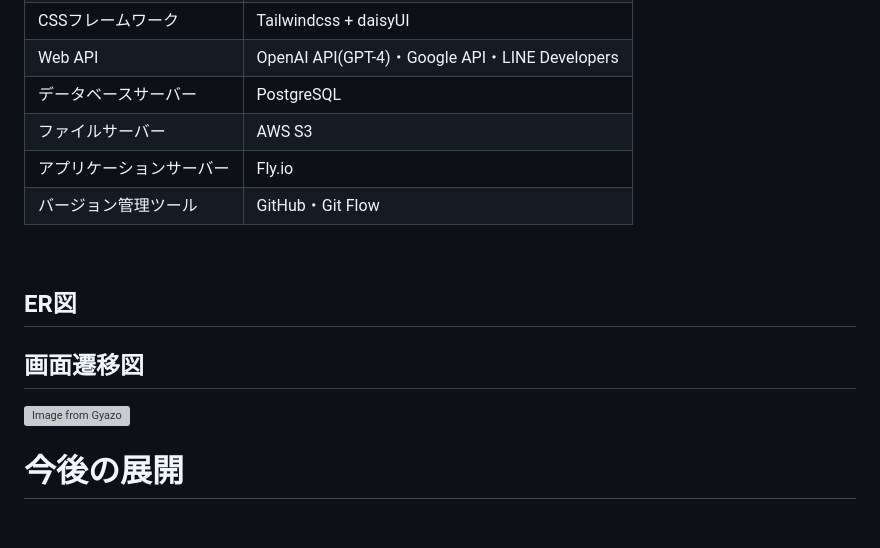
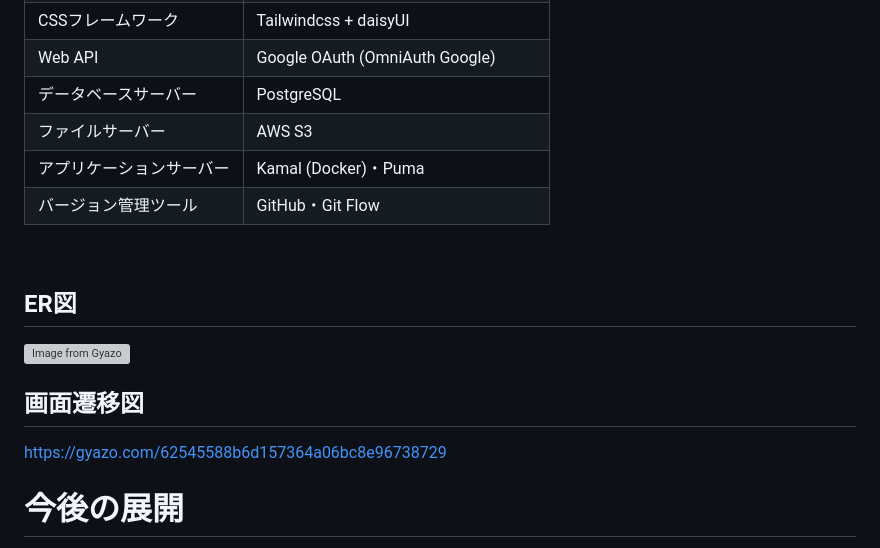
Before and after one commit to yoshi-ponta/health-no-jin, a Markdown page: README.md, the part around the change printed below. Rendered like a GitHub page; blank space fills up the shorter version; grey boxes are pictures that could not be loaded.

```diff
--- a/README.md
+++ b/README.md
@@ -62,15 +62,15 @@ https://health-no-jin.onrender.com
 | CSSフレームワーク | Tailwindcss + daisyUI |
-| Web API | OpenAI API(GPT-4)・Google API・LINE Developers |
+| Web API | Google OAuth (OmniAuth Google) |
 | データベースサーバー | PostgreSQL |
 | ファイルサーバー | AWS S3 |
-| アプリケーションサーバー | Fly.io |
+| アプリケーションサーバー | Kamal (Docker)・Puma |
 | バージョン管理ツール | GitHub・Git Flow |
 <br>
 
 ## ER図
-
+[![Image from Gyazo](https://i.gyazo.com/bff80270050449224ae94ab7252dc79a.png)](https://gyazo.com/bff80270050449224ae94ab7252dc79a)
 ## 画面遷移図
-[![Image from Gyazo](https://i.gyazo.com/62545588b6d157364a06bc8e96738729.png)](https://gyazo.com/62545588b6d157364a06bc8e96738729)
+https://gyazo.com/62545588b6d157364a06bc8e96738729
 
 # 今後の展開
 - 個人ランダムマッチング対戦の実装
```
Also changed, not shown: other parts of README.md (+16 -16 lines).
